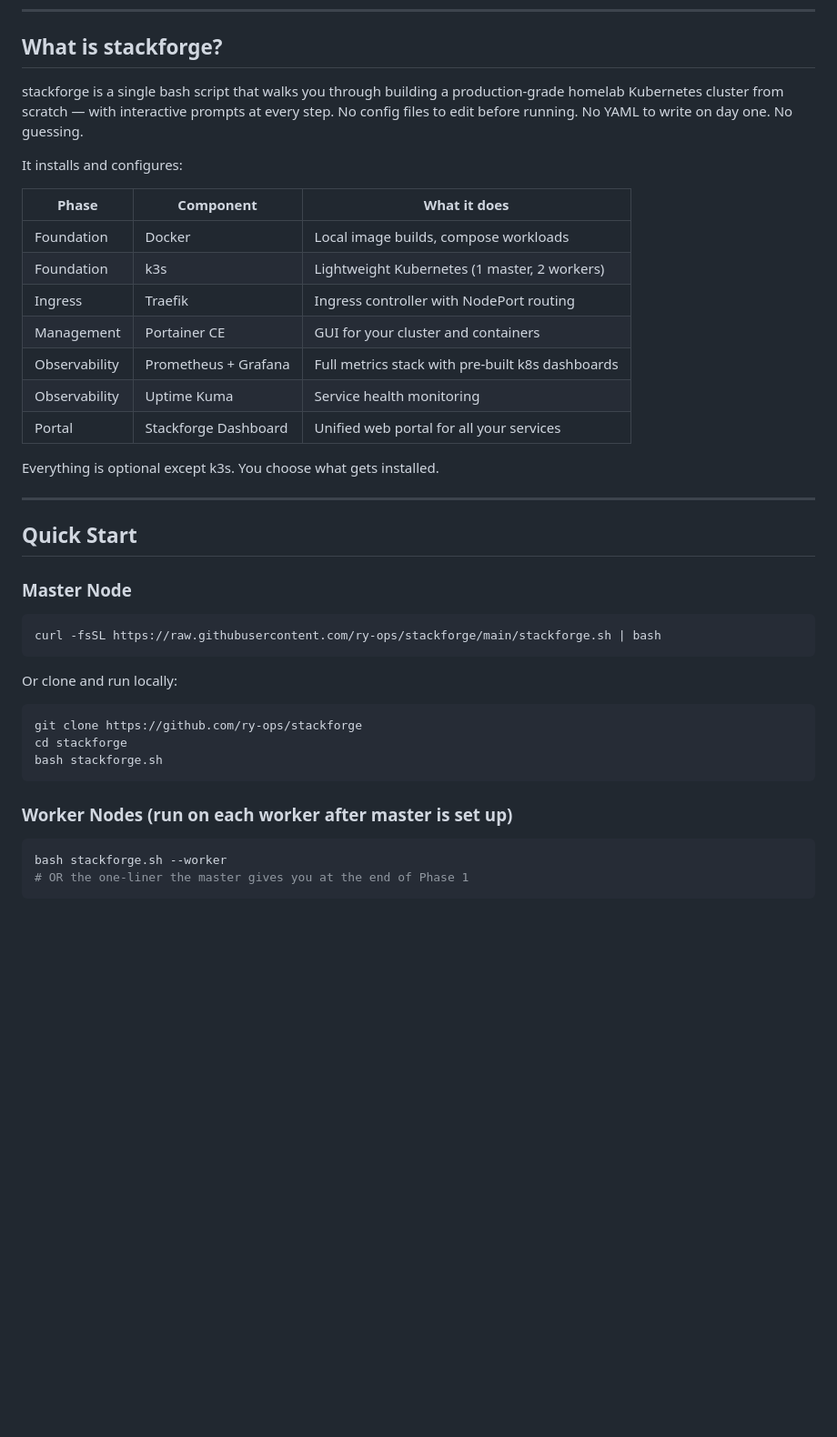
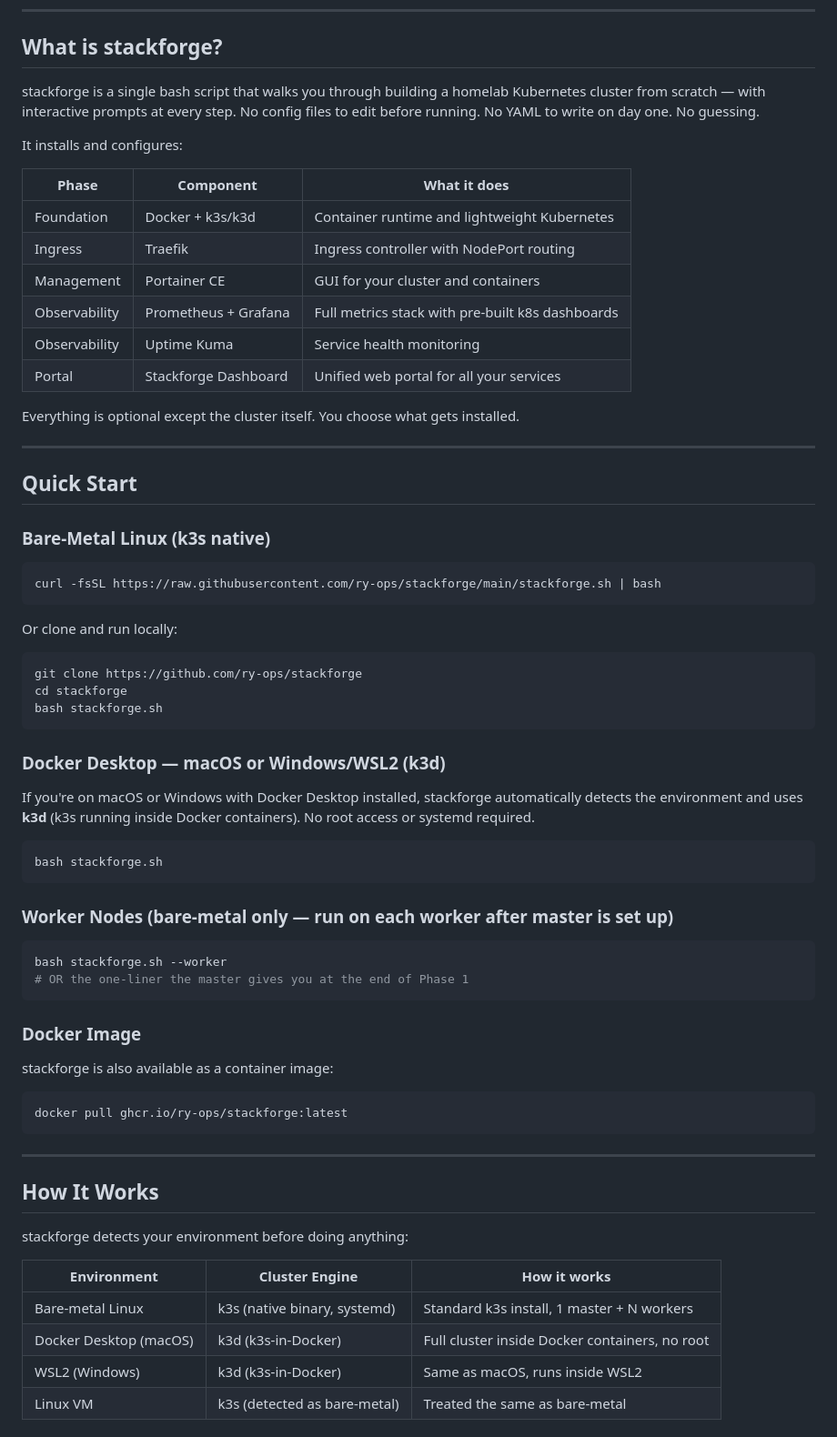
Before and after one commit to ry-ops/stackforge, a Markdown page: README.md, the part around one of its changes. Shown at 91% size. Rendered like a GitHub page; blank space fills up the shorter version.

````diff
--- a/README.md
+++ b/README.md
@@ -19,27 +20,26 @@
 
 ## What is stackforge?
 
-stackforge is a single bash script that walks you through building a production-grade homelab Kubernetes cluster from scratch — with interactive prompts at every step. No config files to edit before running. No YAML to write on day one. No guessing.
+stackforge is a single bash script that walks you through building a homelab Kubernetes cluster from scratch — with interactive prompts at every step. No config files to edit before running. No YAML to write on day one. No guessing.
 
 It installs and configures:
 
 | Phase | Component | What it does |
 |-------|-----------|--------------|
-| Foundation | Docker | Local image builds, compose workloads |
-| Foundation | k3s | Lightweight Kubernetes (1 master, 2 workers) |
+| Foundation | Docker + k3s/k3d | Container runtime and lightweight Kubernetes |
 | Ingress | Traefik | Ingress controller with NodePort routing |
 | Management | Portainer CE | GUI for your cluster and containers |
 | Observability | Prometheus + Grafana | Full metrics stack with pre-built k8s dashboards |
 | Observability | Uptime Kuma | Service health monitoring |
 | Portal | Stackforge Dashboard | Unified web portal for all your services |
 
-Everything is optional except k3s. You choose what gets installed.
+Everything is optional except the cluster itself. You choose what gets installed.
 
 ---
 
 ## Quick Start
 
-### Master Node
+### Bare-Metal Linux (k3s native)
 
 ```bash
 curl -fsSL https://raw.githubusercontent.com/ry-ops/stackforge/main/stackforge.sh | bash
@@ -53,10 +53,39 @@ cd stackforge
 bash stackforge.sh
 ```
 
-### Worker Nodes (run on each worker after master is set up)
+### Docker Desktop — macOS or Windows/WSL2 (k3d)
+
+If you're on macOS or Windows with Docker Desktop installed, stackforge automatically detects the environment and uses **k3d** (k3s running inside Docker containers). No root access or systemd required.
+
+```bash
+bash stackforge.sh
+```
+
+### Worker Nodes (bare-metal only — run on each worker after master is set up)
 
 ```bash
 bash stackforge.sh --worker
 # OR the one-liner the master gives you at the end of Phase 1
 ```
 
+### Docker Image
+
+stackforge is also available as a container image:
+
+```bash
+docker pull ghcr.io/ry-ops/stackforge:latest
+```
+
+---
+
+## How It Works
+
+stackforge detects your environment before doing anything:
+
+| Environment | Cluster Engine | How it works |
+|------------|----------------|--------------|
+| Bare-metal Linux | k3s (native binary, systemd) | Standard k3s install, 1 master + N workers |
+| Docker Desktop (macOS) | k3d (k3s-in-Docker) | Full cluster inside Docker containers, no root |
+| WSL2 (Windows) | k3d (k3s-in-Docker) | Same as macOS, runs inside WSL2 |
+| Linux VM | k3s (detected as bare-metal) | Treated the same as bare-metal |
+
````
Also changed, not shown: other parts of README.md (+76 -32 lines).
